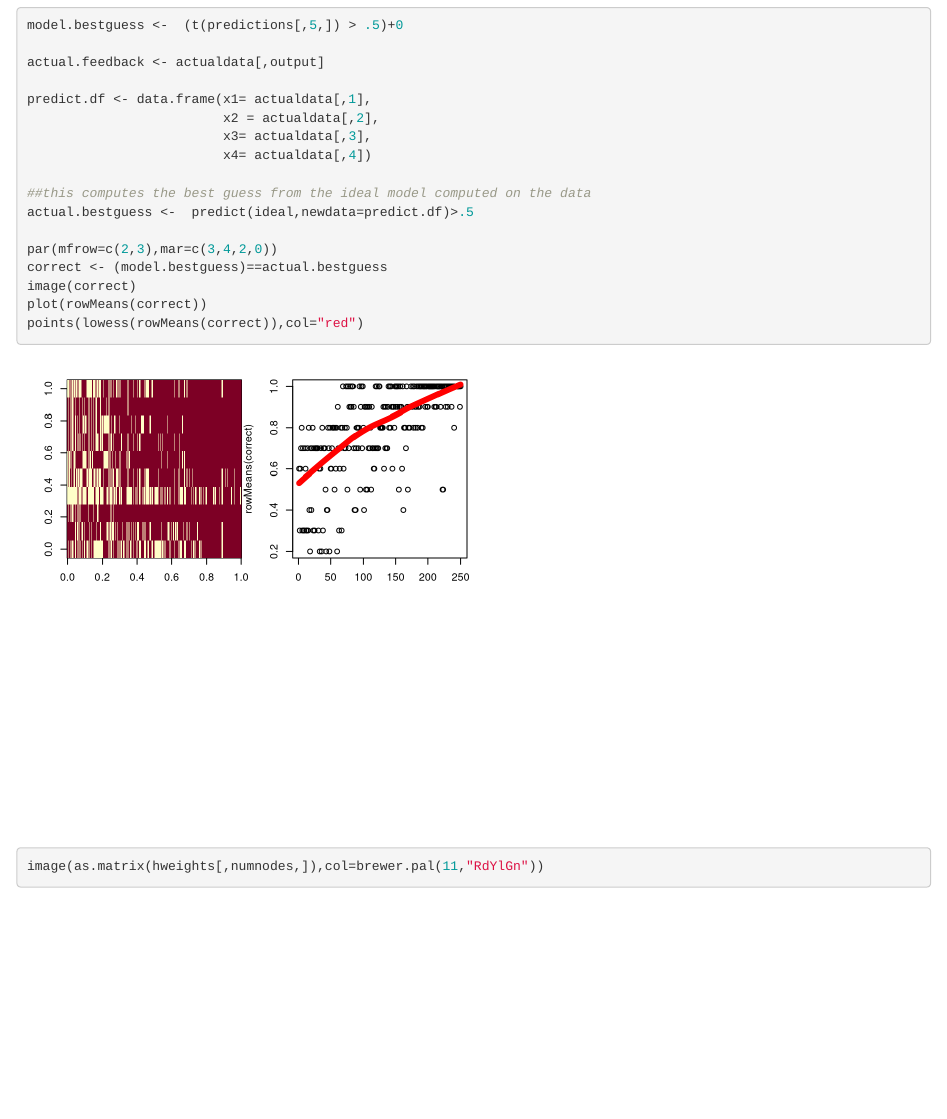
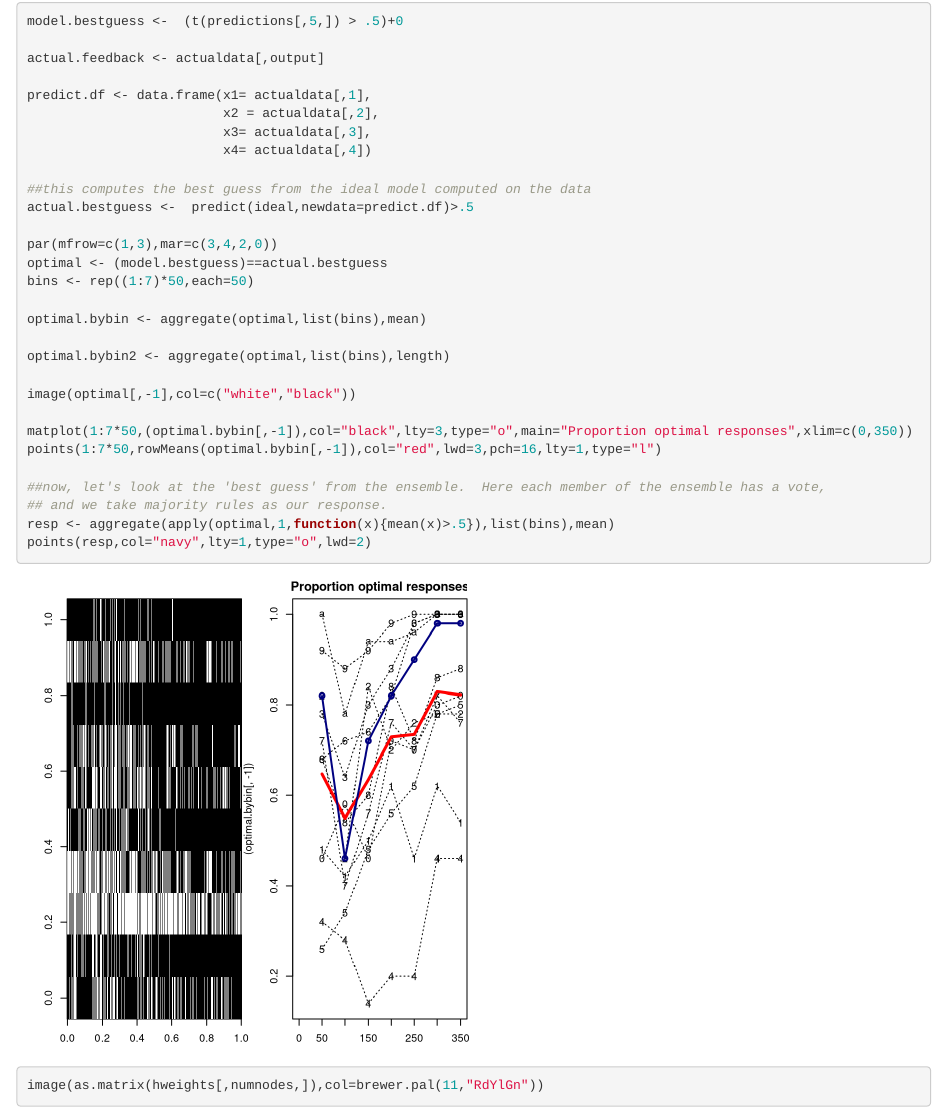
Before and after one commit to stmueller/sensemaking, an R Markdown document (simulations/Sim14.Rmd): the page in a window 1100 px wide, from 17820 px down before the commit and from 4620 px down after it, so that both start at the same text. Rendered offline with R 4.5, knitr and Pandoc, with nearby package versions; a font, style sheet, LaTeX package, included part or bibliography that could not be used is replaced or left out.

Commit message:
Adding sim14 updates.

````diff
--- a/simulations/Sim14.Rmd
+++ b/simulations/Sim14.Rmd
@@ -135 +133,2 @@ numExemplars <- 10      ##how many exemplars
 exemplarsToUpdate <- 5
+simreps <- 350
@@ -376,11 +380,25 @@ predict.df <- data.frame(x1= actualdata[,1],
 ##this computes the best guess from the ideal model computed on the data
 actual.bestguess <-  predict(ideal,newdata=predict.df)>.5
 
-par(mfrow=c(2,3),mar=c(3,4,2,0))
-correct <- (model.bestguess)==actual.bestguess
-image(correct)
-plot(rowMeans(correct))
-points(lowess(rowMeans(correct)),col="red")
+par(mfrow=c(1,3),mar=c(3,4,2,0))
+optimal <- (model.bestguess)==actual.bestguess
+bins <- rep((1:7)*50,each=50)
+
+optimal.bybin <- aggregate(optimal,list(bins),mean)
+
+optimal.bybin2 <- aggregate(optimal,list(bins),length)
+
+image(optimal[,-1],col=c("white","black"))
+
+matplot(1:7*50,(optimal.bybin[,-1]),col="black",lty=3,type="o",main="Proportion optimal responses",xlim=c(0,350))
+points(1:7*50,rowMeans(optimal.bybin[,-1]),col="red",lwd=3,pch=16,lty=1,type="l")
+
+##now, let's look at the 'best guess' from the ensemble.  Here each member of the ensemble has a vote,
+## and we take majority rules as our response.
+resp <- aggregate(apply(optimal,1,function(x){mean(x)>.5}),list(bins),mean)
+points(resp,col="navy",lty=1,type="o",lwd=2)
+
+
 ```
 
 
````
Also changed, not shown: simulations/Sim14.Rmd (29 more changed lines).
